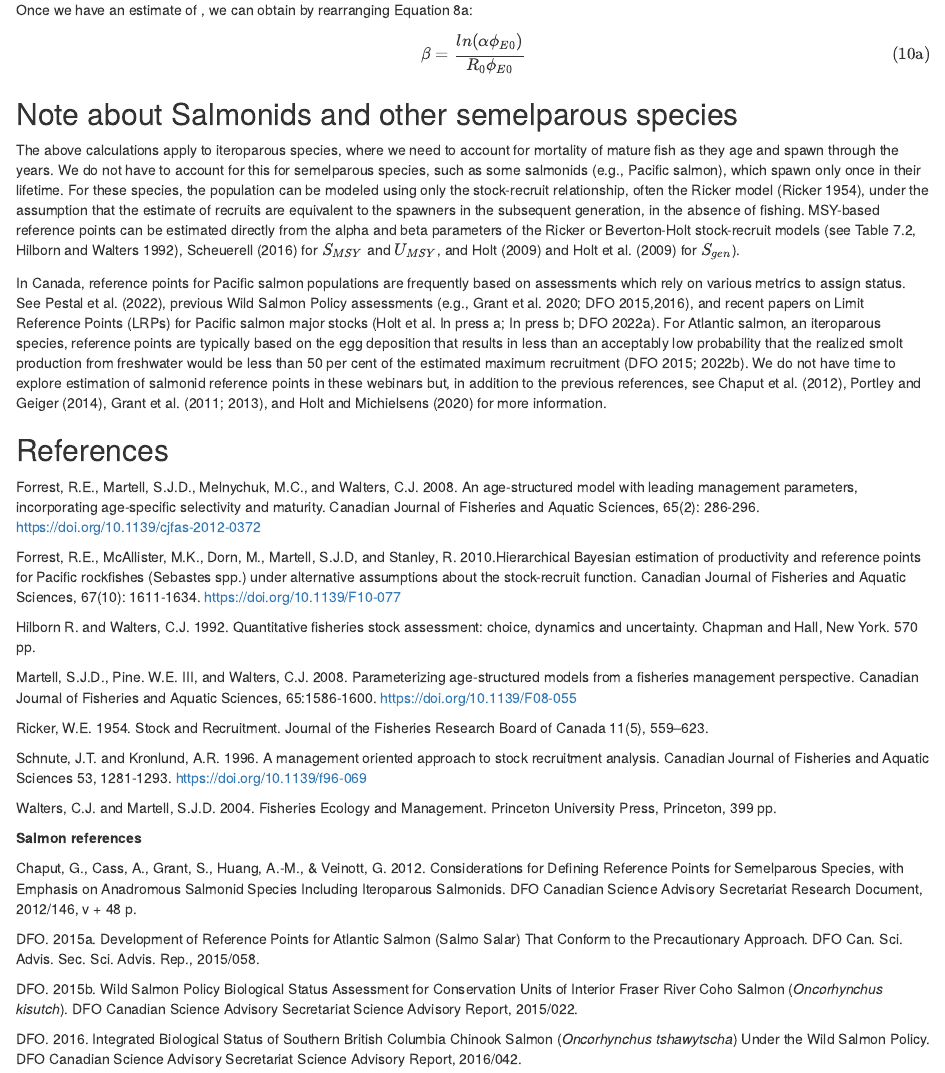
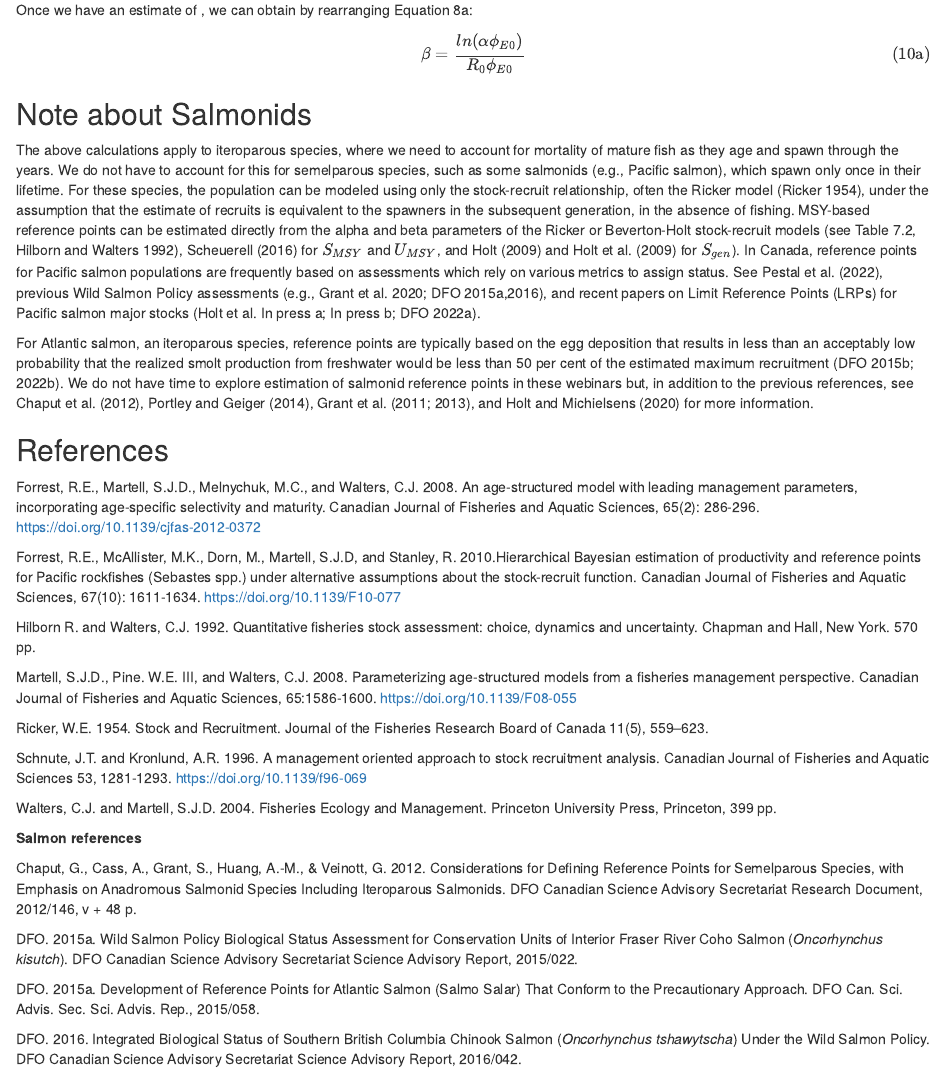
Before and after one commit to TESA-workshops/Ref-Pt-101, an R Markdown document (Exercise 2_new.Rmd): the page in a window 1100 px wide, from 9520 px down. Rendered offline with R 4.5, knitr and Pandoc, with nearby package versions.

Commit message:
Edits to salmonid section

```diff
--- a/Exercise 2_new.Rmd
+++ b/Exercise 2_new.Rmd
@@ -384,11 +384,11 @@ Once we have an estimate of \alpha, we can obtain \beta by rearranging Equation
 
 
 
-## Note about Salmonids and other semelparous species
+## Note about Salmonids
 
-The above calculations apply to iteroparous species, where we need to account for  mortality of mature fish as they age and spawn through the years. We do not have to account for this for semelparous species, such as some salmonids (e.g., Pacific salmon), which spawn only once in their lifetime. For these species, the population can be modeled using only the stock-recruit relationship,  often the Ricker model (Ricker 1954), under the assumption that the estimate of recruits are equivalent to the spawners in the subsequent generation, in the absence of fishing. MSY-based reference points can be estimated directly from the alpha and beta parameters of the Ricker or Beverton-Holt stock-recruit models (see Table 7.2, Hilborn and Walters 1992), Scheuerell (2016) for $S_{MSY}$ and $U_{MSY}$, and Holt (2009) and Holt et al. (2009) for $S_{gen}$).
+The above calculations apply to iteroparous species, where we need to account for  mortality of mature fish as they age and spawn through the years. We do not have to account for this for semelparous species, such as some salmonids (e.g., Pacific salmon), which spawn only once in their lifetime. For these species, the population can be modeled using only the stock-recruit relationship,  often the Ricker model (Ricker 1954), under the assumption that the estimate of recruits is equivalent to the spawners in the subsequent generation, in the absence of fishing. MSY-based reference points can be estimated directly from the alpha and beta parameters of the Ricker or Beverton-Holt stock-recruit models (see Table 7.2, Hilborn and Walters 1992), Scheuerell (2016) for $S_{MSY}$ and $U_{MSY}$, and Holt (2009) and Holt et al. (2009) for $S_{gen}$). In Canada, reference points for Pacific salmon populations are frequently based on assessments which rely on various metrics to assign status. See Pestal et al. (2022), previous Wild Salmon Policy assessments (e.g., Grant et al. 2020; DFO 2015a,2016), and recent papers on Limit Reference Points (LRPs) for Pacific salmon major stocks (Holt et al. In press a; In press b; DFO 2022a).
 
-In Canada, reference points for Pacific salmon populations are frequently based on assessments which rely on various metrics to assign status. See Pestal et al. (2022), previous Wild Salmon Policy assessments (e.g., Grant et al. 2020; DFO 2015,2016), and recent papers on Limit Reference Points (LRPs) for Pacific salmon major stocks (Holt et al. In press a; In press b; DFO 2022a). For Atlantic salmon, an iteroparous species, reference points are typically based on the egg deposition that results in less than an acceptably low probability that the realized smolt production from freshwater would be less than 50 per cent of the estimated maximum recruitment (DFO 2015; 2022b). We do not have time to explore estimation of salmonid reference points in these webinars but, in addition to the previous references, see Chaput et al. (2012), Portley and Geiger (2014), Grant et al. (2011; 2013), and Holt and Michielsens (2020) for more information.
+For Atlantic salmon, an iteroparous species, reference points are typically based on the egg deposition that results in less than an acceptably low probability that the realized smolt production from freshwater would be less than 50 per cent of the estimated maximum recruitment (DFO 2015b; 2022b). We do not have time to explore estimation of salmonid reference points in these webinars but, in addition to the previous references, see Chaput et al. (2012), Portley and Geiger (2014), Grant et al. (2011; 2013), and Holt and Michielsens (2020) for more information.
 
 ## References
 
@@ -410,9 +410,9 @@ Walters, C.J. and Martell, S.J.D. 2004. Fisheries Ecology and Management. Prince
 
 Chaput, G., Cass, A., Grant, S., Huang, A.-M., & Veinott, G. 2012. Considerations for Defining Reference Points for Semelparous Species, with Emphasis on Anadromous Salmonid Species Including Iteroparous Salmonids. DFO Canadian Science Advisory Secretariat Research Document, 2012/146, v + 48 p.
 
+DFO. 2015a. Wild Salmon Policy Biological Status Assessment for Conservation Units of Interior Fraser River Coho Salmon (*Oncorhynchus kisutch*). DFO Canadian Science Advisory Secretariat Science Advisory Report, 2015/022.
+
 DFO. 2015a. Development of Reference Points for Atlantic Salmon (Salmo Salar) That Conform to the Precautionary Approach. DFO Can. Sci. Advis. Sec. Sci. Advis. Rep., 2015/058.
-
-DFO. 2015b. Wild Salmon Policy Biological Status Assessment for Conservation Units of Interior Fraser River Coho Salmon (*Oncorhynchus kisutch*). DFO Canadian Science Advisory Secretariat Science Advisory Report, 2015/022.
 
 DFO. 2016. Integrated Biological Status of Southern British Columbia Chinook Salmon (*Oncorhynchus tshawytscha*) Under the Wild Salmon Policy. DFO Canadian Science Advisory Secretariat Science Advisory Report, 2016/042.
 
```
